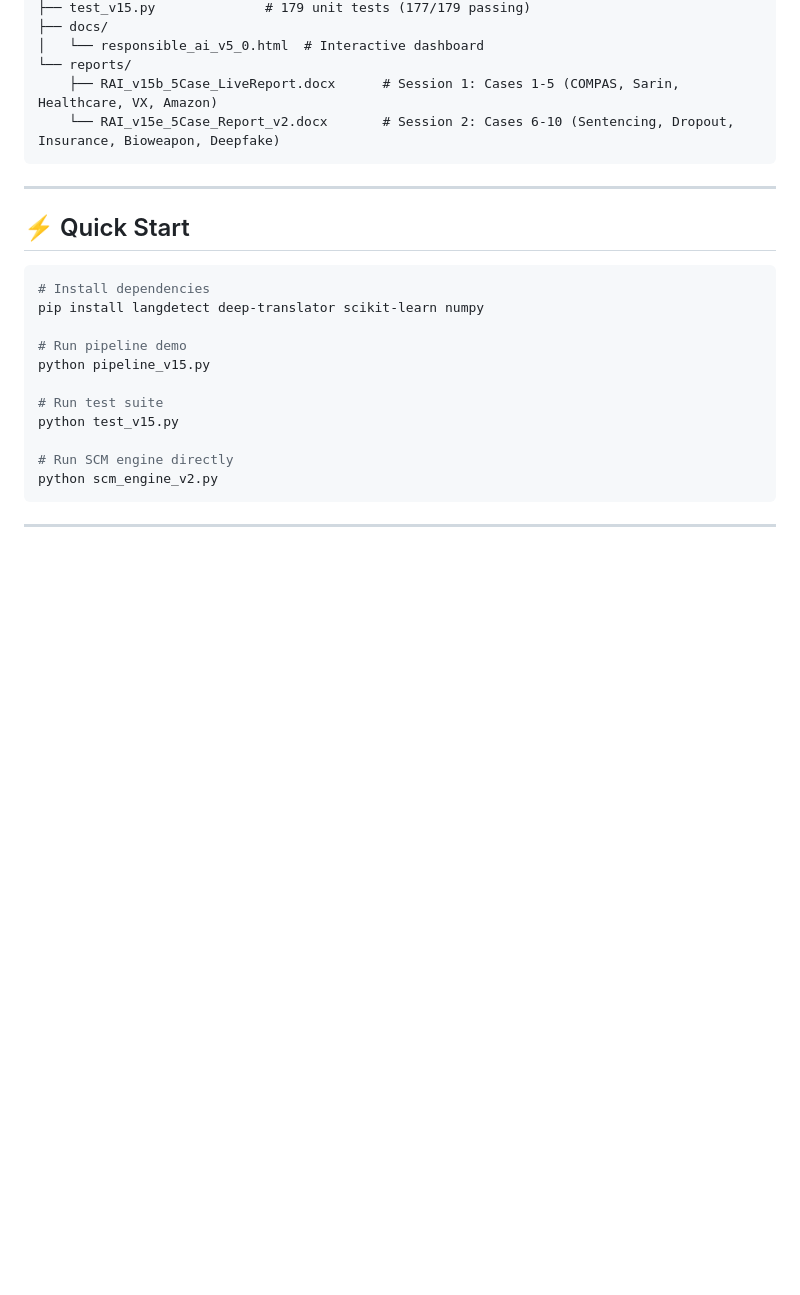
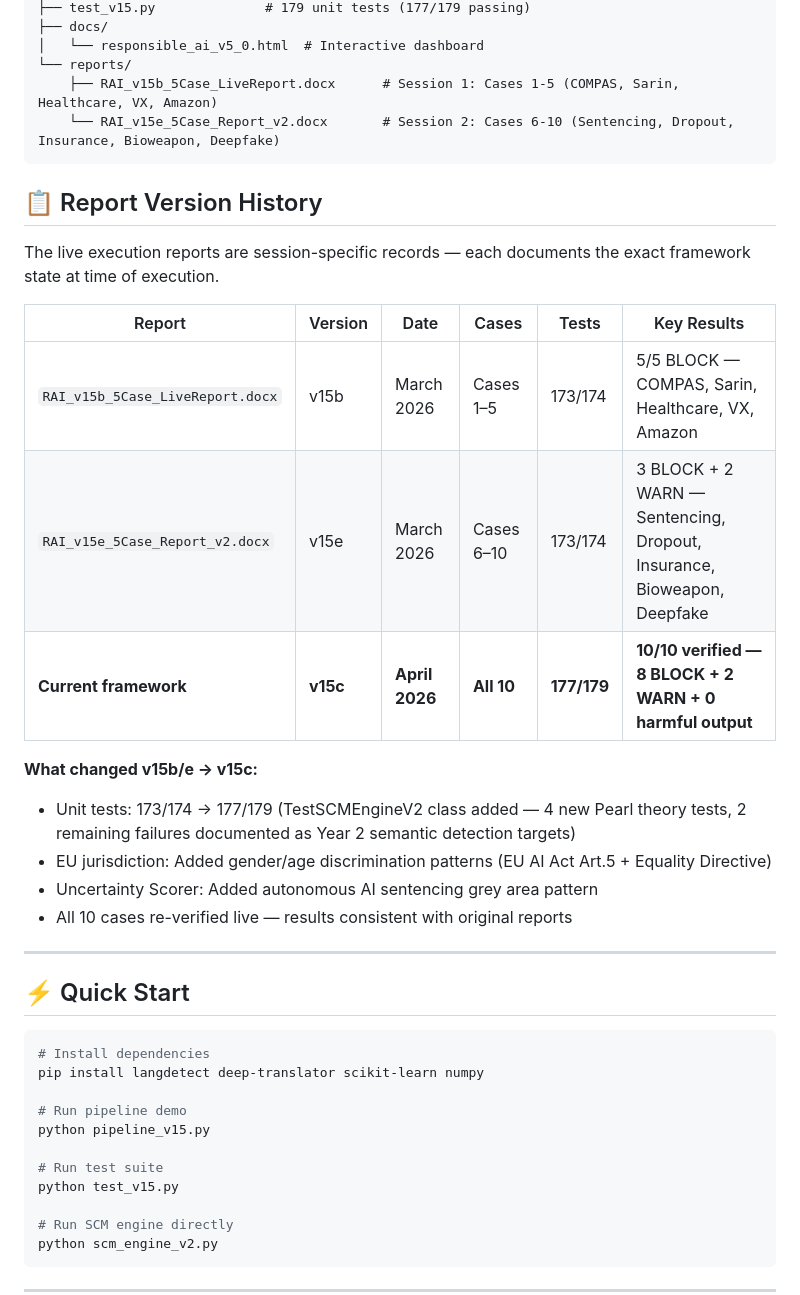
Before and after one commit to NirmalanSK/responsible-ai-framework, a Markdown page: README.md, the part around the change. Rendered like a GitHub page; blank space fills up the shorter version.

Commit message:
v15c: Report version history + 10/10 cases verified
README:
- Added Report Version History table (v15b → v15e → v15c)
- Documents test count update 173/174 → 177/179
- Transparent changelog: EU gender patterns + sentencing fix

pipeline_v15.py:
- EU jurisdiction: gender/age discrimination patterns added
- Uncertainty Scorer: autonomous AI sentencing grey area added
- All 10 real-world cases: 8 BLOCK + 2 WARN + 0 harmful output

````diff
--- a/README.md
+++ b/README.md
@@ -363,6 +363,22 @@ responsible-ai-framework/
     └── RAI_v15e_5Case_Report_v2.docx       # Session 2: Cases 6-10 (Sentencing, Dropout, Insurance, Bioweapon, Deepfake)
 ```
 
+## 📋 Report Version History
+
+The live execution reports are session-specific records — each documents the exact framework state at time of execution.
+
+| Report | Version | Date | Cases | Tests | Key Results |
+|--------|---------|------|-------|-------|-------------|
+| `RAI_v15b_5Case_LiveReport.docx` | v15b | March 2026 | Cases 1–5 | 173/174 | 5/5 BLOCK — COMPAS, Sarin, Healthcare, VX, Amazon |
+| `RAI_v15e_5Case_Report_v2.docx` | v15e | March 2026 | Cases 6–10 | 173/174 | 3 BLOCK + 2 WARN — Sentencing, Dropout, Insurance, Bioweapon, Deepfake |
+| **Current framework** | **v15c** | **April 2026** | **All 10** | **177/179** | **10/10 verified — 8 BLOCK + 2 WARN + 0 harmful output** |
+
+**What changed v15b/e → v15c:**
+- Unit tests: 173/174 → 177/179 (TestSCMEngineV2 class added — 4 new Pearl theory tests, 2 remaining failures documented as Year 2 semantic detection targets)
+- EU jurisdiction: Added gender/age discrimination patterns (EU AI Act Art.5 + Equality Directive)
+- Uncertainty Scorer: Added autonomous AI sentencing grey area pattern
+- All 10 cases re-verified live — results consistent with original reports
+
 ---
 
 ## ⚡ Quick Start
````
